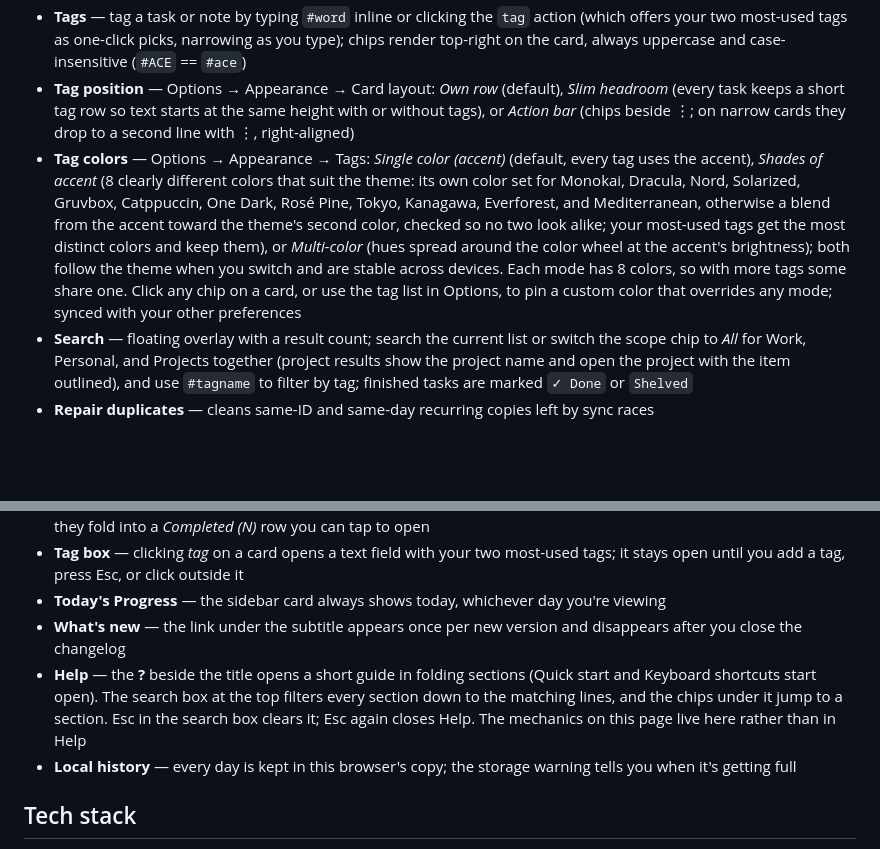
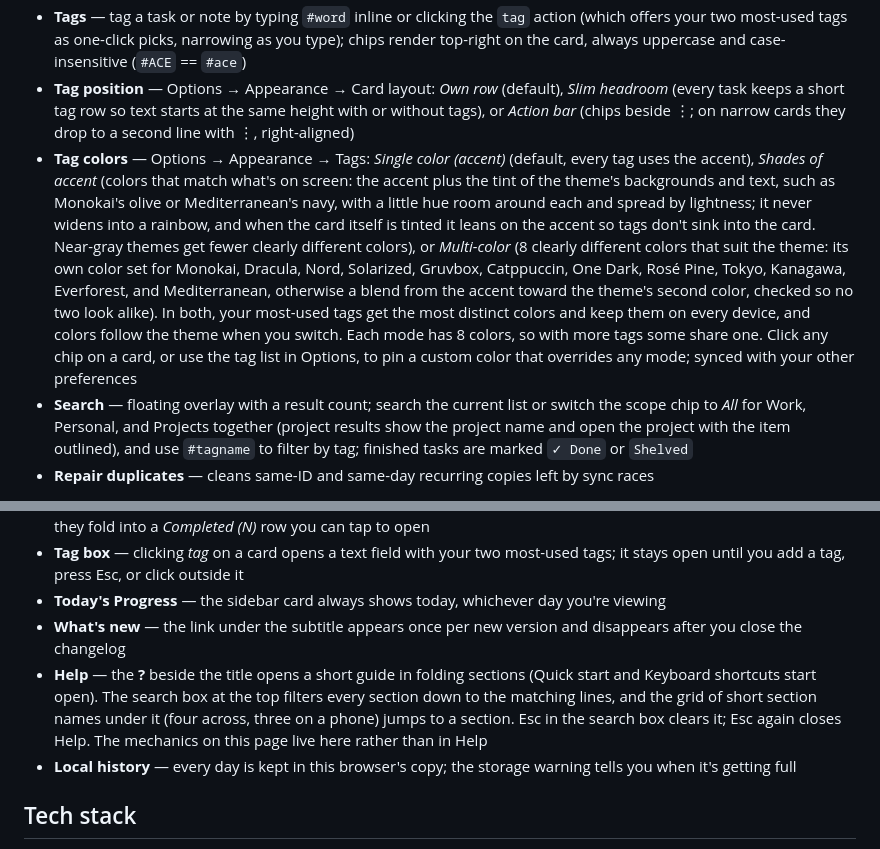
Before and after one commit to KeithRHayden/work_desk, a Markdown page: README.md, 2 parts joined by grey strips. Rendered like a GitHub page; blank space fills up the shorter version.

```diff
--- a/README.md
+++ b/README.md
@@ -37,7 +37,7 @@ A personal daily desk for tasks, notes, and light project tracking — with opti
 - **Calendar legend / Today's Progress switches** — Options → Appearance → Layout can hide the key under the sidebar calendar and the Today's Progress card (both on by default)
 - **Tags** — tag a task or note by typing `#word` inline or clicking the `tag` action (which offers your two most-used tags as one-click picks, narrowing as you type); chips render top-right on the card, always uppercase and case-insensitive (`#ACE` == `#ace`)
 - **Tag position** — Options → Appearance → Card layout: *Own row* (default), *Slim headroom* (every task keeps a short tag row so text starts at the same height with or without tags), or *Action bar* (chips beside ⋮; on narrow cards they drop to a second line with ⋮, right-aligned)
-- **Tag colors** — Options → Appearance → Tags: *Single color (accent)* (default, every tag uses the accent), *Shades of accent* (8 clearly different colors that suit the theme: its own color set for Monokai, Dracula, Nord, Solarized, Gruvbox, Catppuccin, One Dark, Rosé Pine, Tokyo, Kanagawa, Everforest, and Mediterranean, otherwise a blend from the accent toward the theme's second color, checked so no two look alike; your most-used tags get the most distinct colors and keep them), or *Multi-color* (hues spread around the color wheel at the accent's brightness); both follow the theme when you switch and are stable across devices. Each mode has 8 colors, so with more tags some share one. Click any chip on a card, or use the tag list in Options, to pin a custom color that overrides any mode; synced with your other preferences
+- **Tag colors** — Options → Appearance → Tags: *Single color (accent)* (default, every tag uses the accent), *Shades of accent* (colors that match what's on screen: the accent plus the tint of the theme's backgrounds and text, such as Monokai's olive or Mediterranean's navy, with a little hue room around each and spread by lightness; it never widens into a rainbow, and when the card itself is tinted it leans on the accent so tags don't sink into the card. Near-gray themes get fewer clearly different colors), or *Multi-color* (8 clearly different colors that suit the theme: its own color set for Monokai, Dracula, Nord, Solarized, Gruvbox, Catppuccin, One Dark, Rosé Pine, Tokyo, Kanagawa, Everforest, and Mediterranean, otherwise a blend from the accent toward the theme's second color, checked so no two look alike). In both, your most-used tags get the most distinct colors and keep them on every device, and colors follow the theme when you switch. Each mode has 8 colors, so with more tags some share one. Click any chip on a card, or use the tag list in Options, to pin a custom color that overrides any mode; synced with your other preferences
 - **Search** — floating overlay with a result count; search the current list or switch the scope chip to *All* for Work, Personal, and Projects together (project results show the project name and open the project with the item outlined), and use `#tagname` to filter by tag; finished tasks are marked `✓ Done` or `Shelved`
 - **Repair duplicates** — cleans same-ID and same-day recurring copies left by sync races
 
@@ -144,7 +144,7 @@ The details behind the features above: when things happen automatically, and wha
 - **Tag box** — clicking *tag* on a card opens a text field with your two most-used tags; it stays open until you add a tag, press Esc, or click outside it
 - **Today's Progress** — the sidebar card always shows today, whichever day you're viewing
 - **What's new** — the link under the subtitle appears once per new version and disappears after you close the changelog
-- **Help** — the **?** beside the title opens a short guide in folding sections (Quick start and Keyboard shortcuts start open). The search box at the top filters every section down to the matching lines, and the chips under it jump to a section. Esc in the search box clears it; Esc again closes Help. The mechanics on this page live here rather than in Help
+- **Help** — the **?** beside the title opens a short guide in folding sections (Quick start and Keyboard shortcuts start open). The search box at the top filters every section down to the matching lines, and the grid of short section names under it (four across, three on a phone) jumps to a section. Esc in the search box clears it; Esc again closes Help. The mechanics on this page live here rather than in Help
 - **Local history** — every day is kept in this browser's copy; the storage warning tells you when it's getting full
 
 ## Tech stack
```
